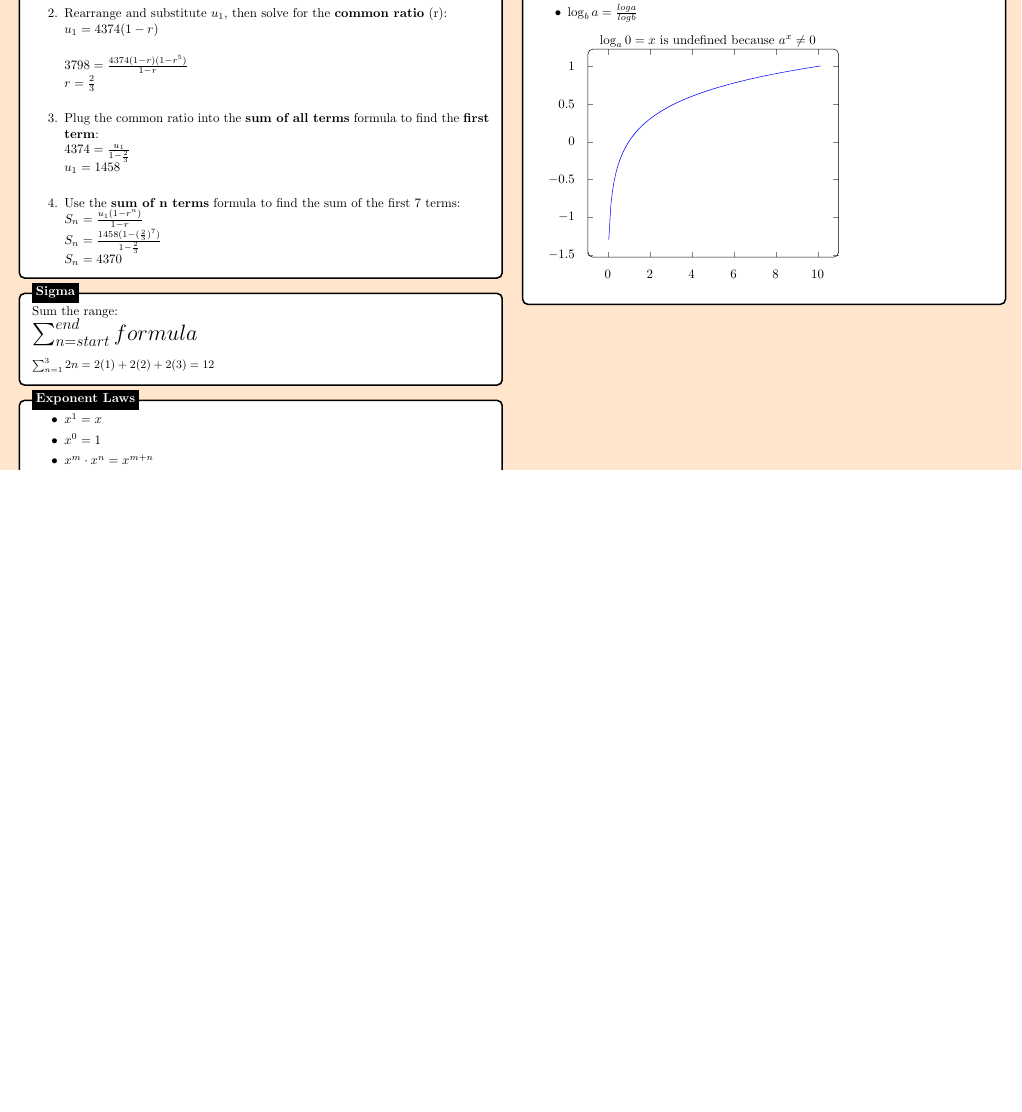
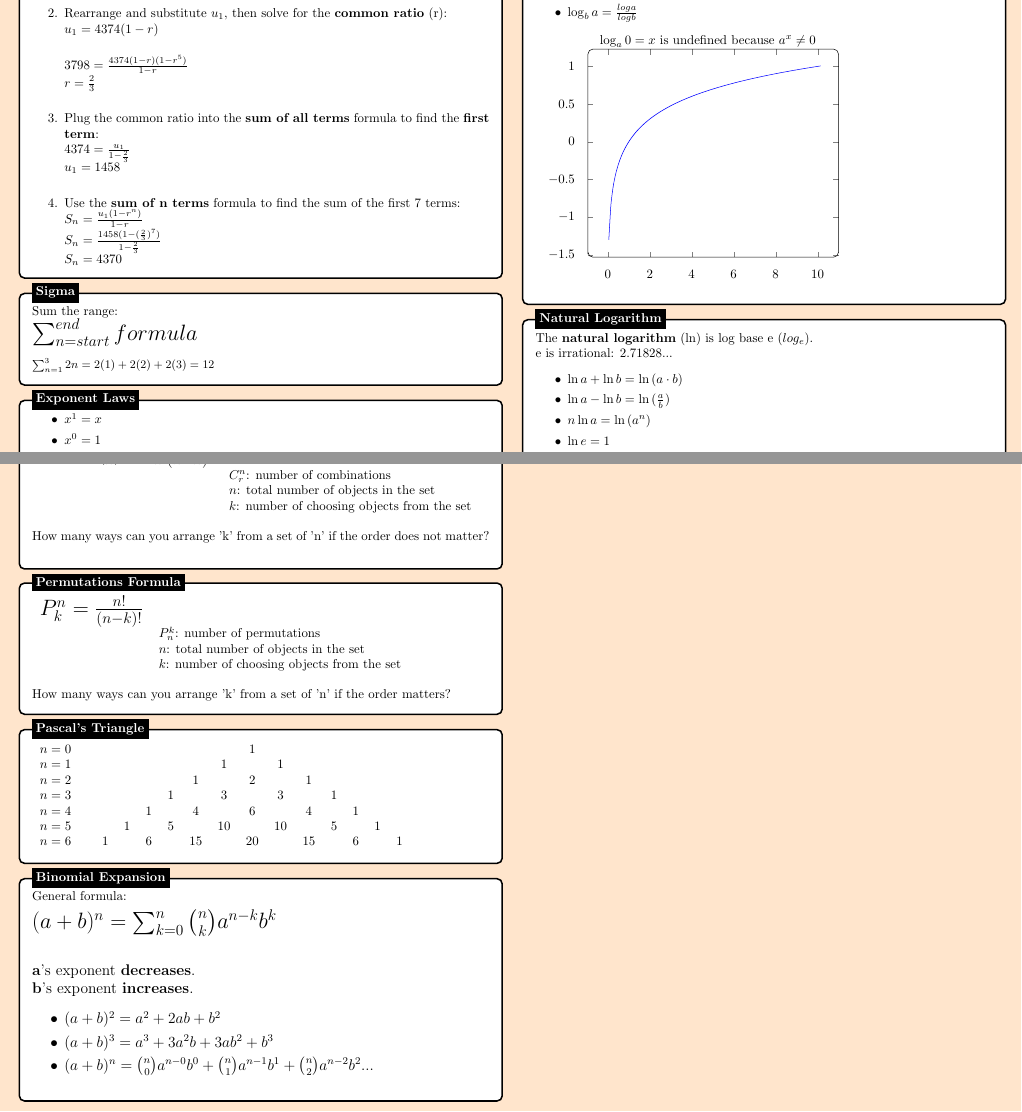
Before and after one commit to KoralK5/Analysis-and-Approaches-Formula-Sheet, a LaTeX document (main.tex): part of page 2 of 2 before the commit and two parts of pages 2 and 3 of 3 after it, the two joined at a grey line, cut so that both start at the same text, the shorter picture padded with empty space. Compiled offline with pdfLaTeX.

Commit message:
Update main.tex

```diff
--- a/main.tex
+++ b/main.tex
@@ -9,6 +9,7 @@
 \usetikzlibrary{decorations.pathmorphing}
 \usepackage{amsmath,amssymb}
 \usepackage{pgfplots}
+\usepackage{array}
 
 \usepackage{colortbl}
 \usepackage{xcolor}
@@ -21,7 +22,7 @@
 \newcommand*\bigcdot@[2]{\mathbin{\vcenter{\hbox{\scalebox{#2}{$\m@th#1\bullet$}}}}}
 \makeatother
 
-\title{STAT 251 Formula Sheet}
+\title{IB HL Math: Analysis and Approaches Formula Sheet}
 \usepackage[brazilian]{babel}
 \usepackage[utf8]{inputenc}
 \usepackage{afterpage}
@@ -351,5 +352,118 @@
 \node[fancytitle, right=10pt] at (box.north west) {Logarithmic Laws};
 \end{tikzpicture}
 
+%------------ Natural Logarithm ---------------
+\begin{tikzpicture}
+\node [mybox] (box){%
+    \begin{minipage}{0.46\textwidth}
+
+    The \textbf{natural logarithm} (ln) is log base e ($ log_e $). \\
+    e is irrational: 2.71828...
+    \begin{itemize}
+    \setlength\itemsep{0em}
+        \item $ \ln{a} + \ln{b} = \ln{(a \cdot b)} $
+        \item $ \ln{a} - \ln{b} = \ln{(\frac{a}{b})} $
+        \item $ n\ln{a} = \ln{(a^n)}$
+        \item $ \ln{e} = 1 $
+        \item $ e^{ln{(a)}} = a $
+
+    \end{itemize}
+    \end{minipage}
+};
+
+%------------ Natural Logarithm Header ---------------------
+\node[fancytitle, right=10pt] at (box.north west) {Natural Logarithm};
+\end{tikzpicture}
+
+%------------ Combinations Formula ---------------
+\begin{tikzpicture}
+\node [mybox] (box){%
+    \begin{minipage}{0.46\textwidth}
+
+	\begin{tabular}{lp{8cm} l}
+    	\LARGE{$ C_k^n = {n \choose k} = \frac{n!}{k!(n-k)!} $} \\
+    	& $ C_r^n $: number of combinations \\
+    	& $ n $: total number of objects in the set \\
+    	& $ k $: number of choosing objects from the set \\\\
+	\end{tabular}
+
+	How many ways can you arrange 'k' from a set of 'n' if the order does not matter?\\
+
+    \end{minipage}
+};
+
+%------------ Combinations Formula Header ---------------------
+\node[fancytitle, right=10pt] at (box.north west) {Combinations Formula};
+\end{tikzpicture}
+
+%------------ Permutations Formula ---------------
+\begin{tikzpicture}
+\node [mybox] (box){%
+    \begin{minipage}{0.46\textwidth}
+
+	\begin{tabular}{lp{8cm} l}
+    	\LARGE{$ P_k^n = \frac{n!}{(n-k)!} $} \\
+    	& $ P_n^k $: number of permutations \\
+    	& $ n $: total number of objects in the set \\
+    	& $ k $: number of choosing objects from the set \\\\
+	\end{tabular}
+
+	How many ways can you arrange 'k' from a set of 'n' if the order matters?
+
+    \end{minipage}
+};
+
+%------------ Permutations Formula Header ---------------------
+\node[fancytitle, right=10pt] at (box.north west) {Permutations Formula};
+\end{tikzpicture}
+
+%------------ Pascal's Triangle ---------------
+\begin{tikzpicture}
+\node [mybox] (box){%
+    \begin{minipage}{0.46\textwidth}
+
+    \begin{tabular}{>{$n=}l<{$\hspace{12pt}}*{13}{c}}
+    0 &&&&&&&1&&&&&&\\
+    1 &&&&&&1&&1&&&&&\\
+    2 &&&&&1&&2&&1&&&&\\
+    3 &&&&1&&3&&3&&1&&&\\
+    4 &&&1&&4&&6&&4&&1&&\\
+    5 &&1&&5&&10&&10&&5&&1&\\
+    6 &1&&6&&15&&20&&15&&6&&1
+    \end{tabular}
+
+    \end{minipage}
+};
+
+%------------ Pascal's Triangle Header ---------------------
+\node[fancytitle, right=10pt] at (box.north west) {Pascal's Triangle};
+\end{tikzpicture}
+
+%------------ Binomial Expansion ---------------
+\begin{tikzpicture}
+\node [mybox] (box){%
+    \begin{minipage}{0.46\textwidth}
+
+    General formula: \\
+	\LARGE{$ (a+b)^n = \sum_{k=0}^{n} {n \choose k} a^{n-k} b^k $} \\
+
+    \large
+	\textbf{a}'s exponent \textbf{decreases}. \\
+	\textbf{b}'s exponent \textbf{increases}.
+
+    \begin{itemize}
+    \setlength\itemsep{0em}
+        \item $ (a+b)^2 = a^2 + 2ab + b^2 $
+        \item $ (a+b)^3 = a^3 + 3a^2b + 3ab^2 + b^3 $
+        \item $ (a+b)^n = {n \choose 0}a^{n-0}b^0 + {n \choose 1}a^{n-1}b^1 + {n \choose 2}a^{n-2}b^2... $ \\
+    \end{itemize}
+
+    \end{minipage}
+};
+
+%------------ Binomial Expansion Header ---------------------
+\node[fancytitle, right=10pt] at (box.north west) {Binomial Expansion};
+\end{tikzpicture}
+
 \end{multicols*}
 \end{document}
```
